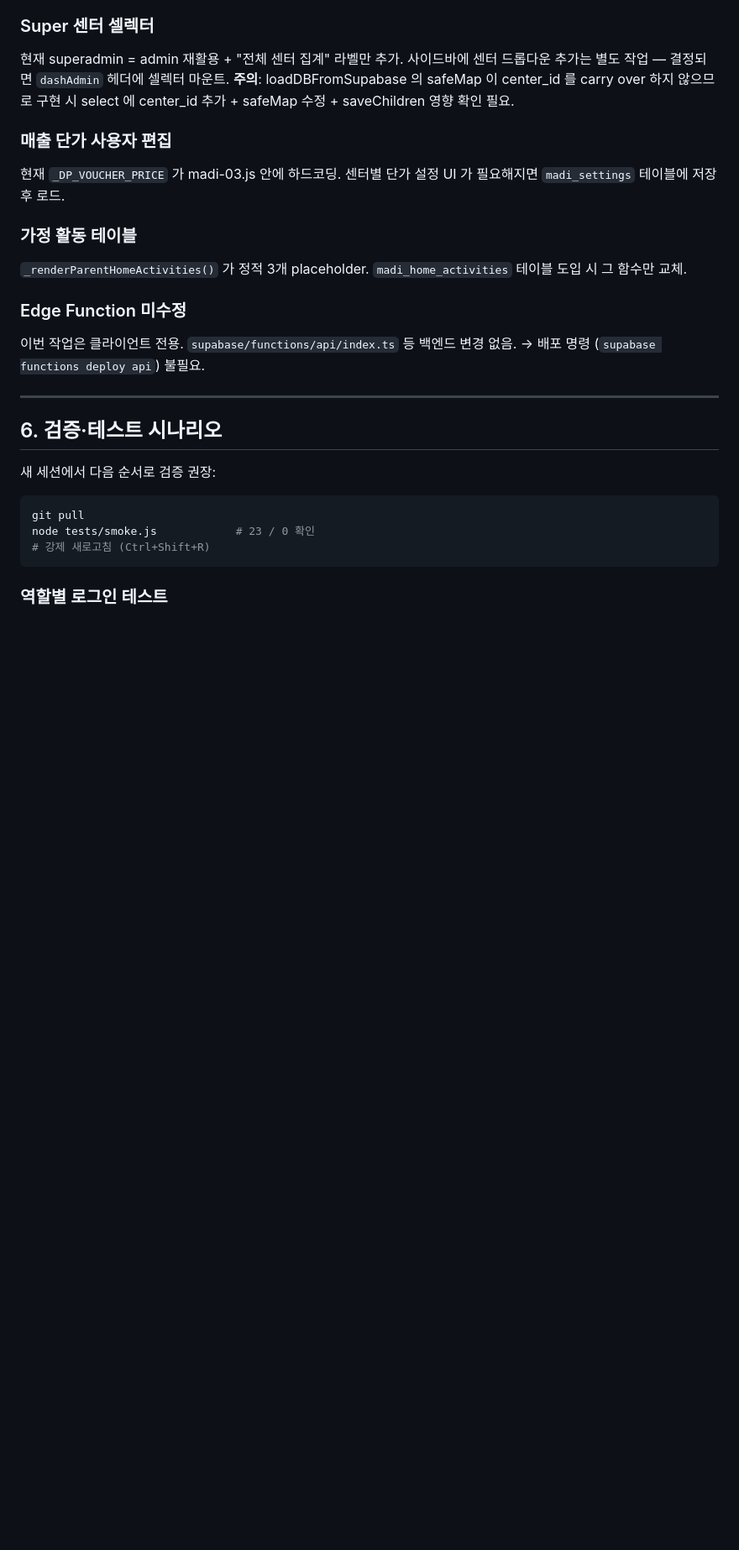
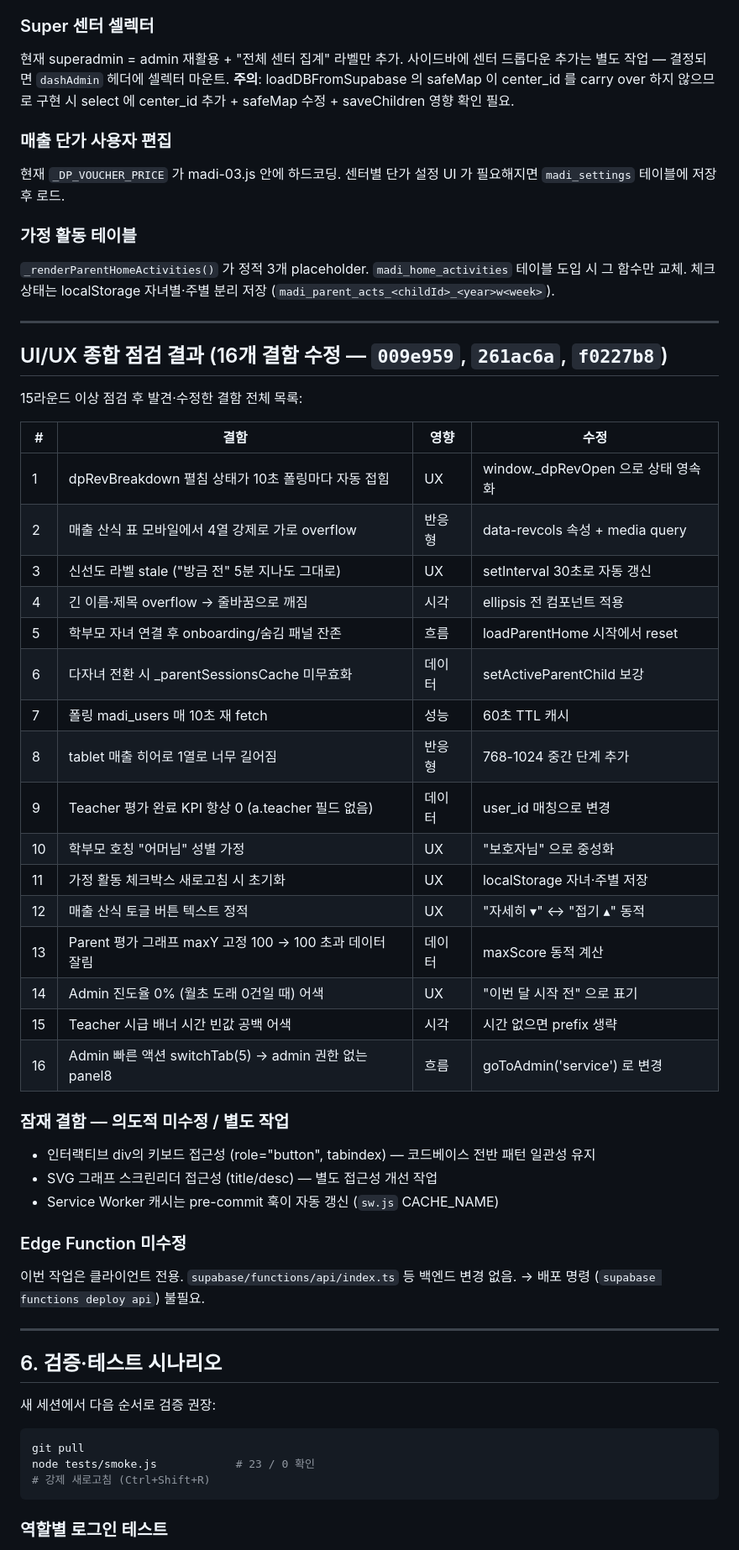
Before and after one commit to namga1541-prog/MADI, a Markdown page: HANDOFF_DASHBOARD_REDESIGN_2026-05-21_DONE.md, the part around one of its changes. Shown at 84% size. GitHub-like rendering; blank space fills up the shorter version.

Commit message:
docs: UI/UX 점검 결과 종합 표 추가
15라운드 이상 점검 결과를 결함표로 정리.
- 16개 결함 수정 (영향 분류: UX / 반응형 / 데이터 / 시각 / 흐름 / 성능 / 보안)
- 잠재 결함 중 의도적 미수정 사항 명시 (접근성 등)
- SW 캐시 자동 갱신 안내

Co-Authored-By: Claude Opus 4.7 <noreply@anthropic.com>

```diff
--- a/HANDOFF_DASHBOARD_REDESIGN_2026-05-21_DONE.md
+++ b/HANDOFF_DASHBOARD_REDESIGN_2026-05-21_DONE.md
@@ -146,6 +149,38 @@ admin → 본인 센터 / superadmin → 전 센터 분기.
 ### 가정 활동 테이블
 `_renderParentHomeActivities()` 가 정적 3개 placeholder.
 `madi_home_activities` 테이블 도입 시 그 함수만 교체.
+체크 상태는 localStorage 자녀별·주별 분리 저장 (`madi_parent_acts_<childId>_<year>w<week>`).
+
+---
+
+## UI/UX 종합 점검 결과 (16개 결함 수정 — `009e959`, `261ac6a`, `f0227b8`)
+
+15라운드 이상 점검 후 발견·수정한 결함 전체 목록:
+
+| # | 결함 | 영향 | 수정 |
+|---|------|------|------|
+| 1 | dpRevBreakdown 펼침 상태가 10초 폴링마다 자동 접힘 | UX | window._dpRevOpen 으로 상태 영속화 |
+| 2 | 매출 산식 표 모바일에서 4열 강제로 가로 overflow | 반응형 | data-revcols 속성 + media query |
+| 3 | 신선도 라벨 stale ("방금 전" 5분 지나도 그대로) | UX | setInterval 30초로 자동 갱신 |
+| 4 | 긴 이름·제목 overflow → 줄바꿈으로 깨짐 | 시각 | ellipsis 전 컴포넌트 적용 |
+| 5 | 학부모 자녀 연결 후 onboarding/숨김 패널 잔존 | 흐름 | loadParentHome 시작에서 reset |
+| 6 | 다자녀 전환 시 _parentSessionsCache 미무효화 | 데이터 | setActiveParentChild 보강 |
+| 7 | 폴링 madi_users 매 10초 재 fetch | 성능 | 60초 TTL 캐시 |
+| 8 | tablet 매출 히어로 1열로 너무 길어짐 | 반응형 | 768-1024 중간 단계 추가 |
+| 9 | Teacher 평가 완료 KPI 항상 0 (a.teacher 필드 없음) | 데이터 | user_id 매칭으로 변경 |
+| 10 | 학부모 호칭 "어머님" 성별 가정 | UX | "보호자님" 으로 중성화 |
+| 11 | 가정 활동 체크박스 새로고침 시 초기화 | UX | localStorage 자녀·주별 저장 |
+| 12 | 매출 산식 토글 버튼 텍스트 정적 | UX | "자세히 ▾" ↔ "접기 ▴" 동적 |
+| 13 | Parent 평가 그래프 maxY 고정 100 → 100 초과 데이터 잘림 | 데이터 | maxScore 동적 계산 |
+| 14 | Admin 진도율 0% (월초 도래 0건일 때) 어색 | UX | "이번 달 시작 전" 으로 표기 |
+| 15 | Teacher 시급 배너 시간 빈값 공백 어색 | 시각 | 시간 없으면 prefix 생략 |
+| 16 | Admin 빠른 액션 switchTab(5) → admin 권한 없는 panel8 | 흐름 | goToAdmin('service') 로 변경 |
+
+### 잠재 결함 — 의도적 미수정 / 별도 작업
+- 인터랙티브 div의 키보드 접근성 (role="button", tabindex) — 코드베이스 전반 패턴 일관성 유지
+- SVG 그래프 스크린리더 접근성 (title/desc) — 별도 접근성 개선 작업
+- Service Worker 캐시는 pre-commit 훅이 자동 갱신 (`sw.js` CACHE_NAME)
+
 
 ### Edge Function 미수정
 이번 작업은 클라이언트 전용. `supabase/functions/api/index.ts` 등 백엔드 변경 없음.
```
Also changed, not shown: other parts of HANDOFF_DASHBOARD_REDESIGN_2026-05-21_DONE.md (+4 -1 lines).
